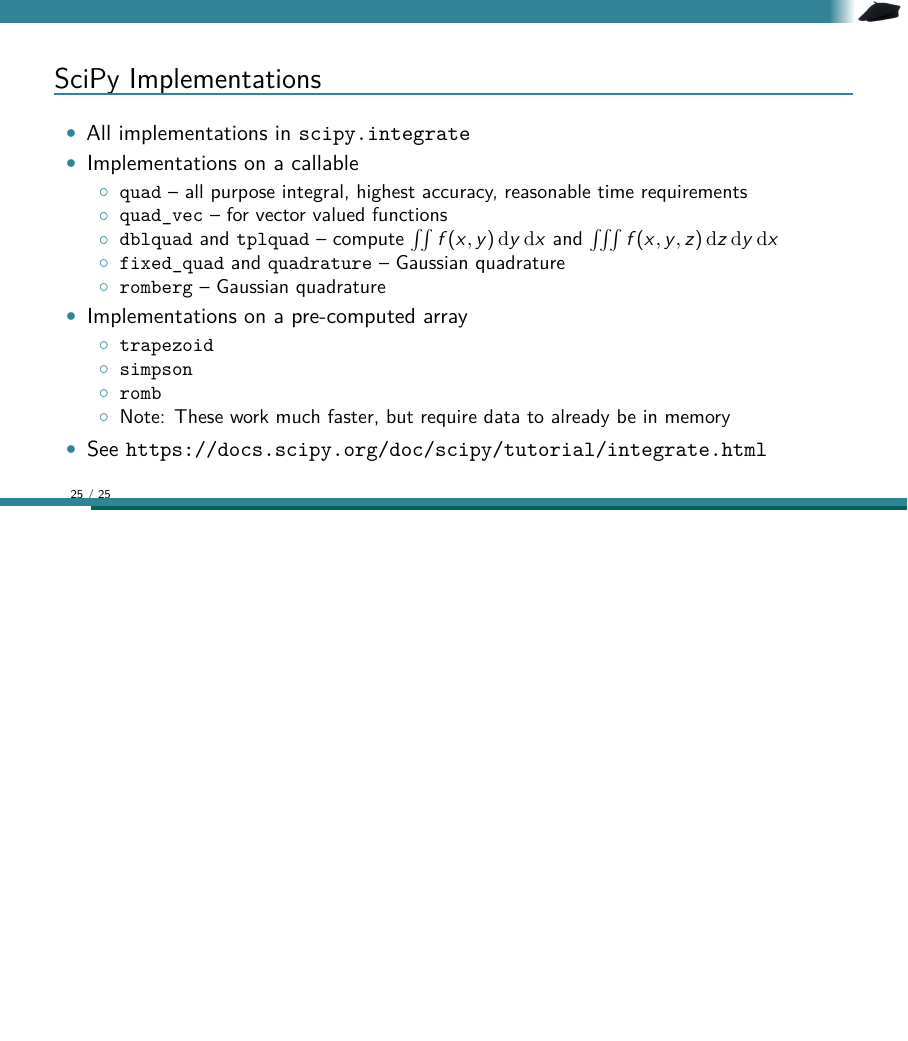
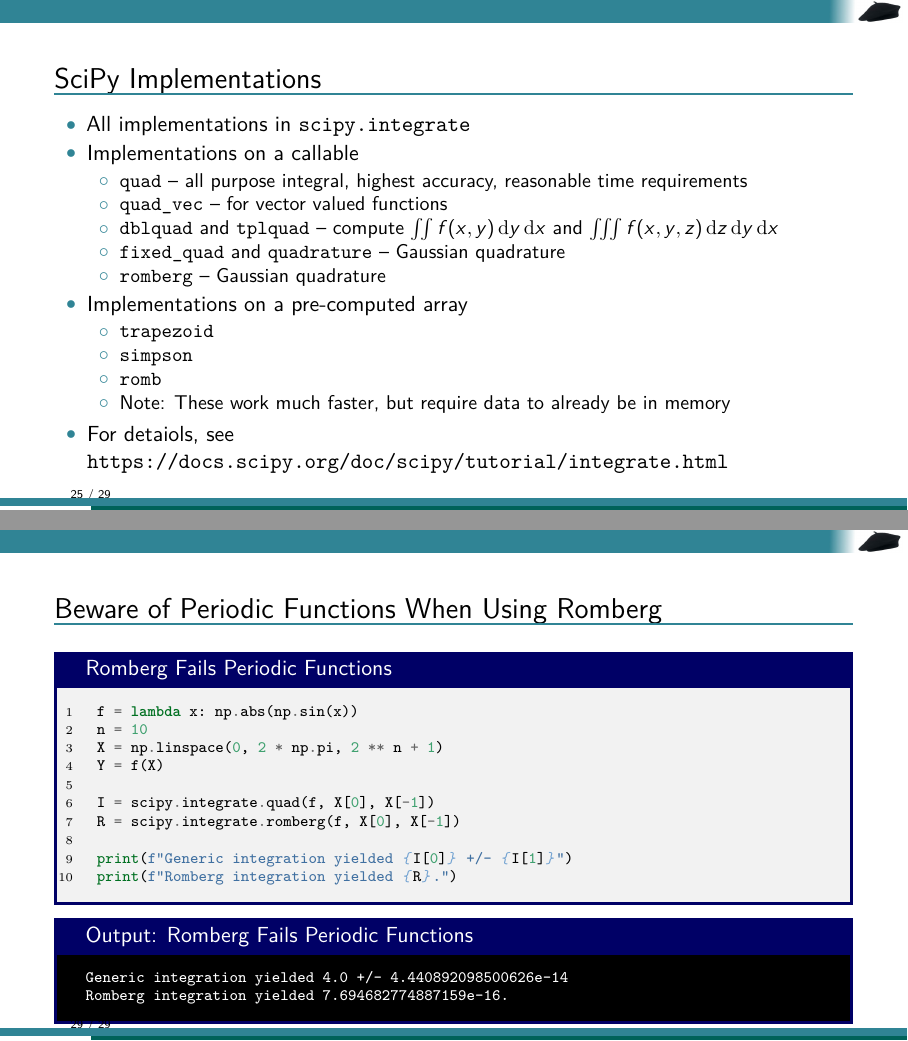
Before and after one commit to TheBlueChameleon/Py_ForScientists, LaTeX slides (slides/03_main_derivation_integration.tex, which reads slides/03_content.tex): page 25 of 25 before the commit and pages 25 and 29 of 29 after it, the two joined at a grey line, the shorter picture padded with empty space. Compiled offline with pdfLaTeX.

Commit message:
adds slides for timed integrals

```diff
--- a/slides/03_content.tex
+++ b/slides/03_content.tex
@@ -673,7 +673,7 @@ An the subsequent slides, the word \emph{quadrature} will appear frequently. It
 	\item \texttt{romb}
 	\item Note: These work much faster, but require data to already be in memory
 	\end{itemize}
-\item See \url{https://docs.scipy.org/doc/scipy/tutorial/integrate.html}
+\item For detaiols, see \url{https://docs.scipy.org/doc/scipy/tutorial/integrate.html}
 \end{itemize}
 %
 \end{frame}
@@ -685,2 +715,29 @@ An the subsequent slides, the word \emph{quadrature} will appear frequently. It
+\begin{frame}[fragile]{Beware of Periodic Functions When Using Romberg}
+%
+\begin{codebox}[Romberg Fails Periodic Functions]
+\begin{minted}[linenos, fontsize=\scriptsize]{python3}
+f = lambda x: np.abs(np.sin(x))
+n = 10
+X = np.linspace(0, 2 * np.pi, 2 ** n + 1)
+Y = f(X)
+
+I = scipy.integrate.quad(f, X[0], X[-1])
+R = scipy.integrate.romberg(f, X[0], X[-1])
+
+print(f"Generic integration yielded {I[0]} +/- {I[1]}")
+print(f"Romberg integration yielded {R}.")
+\end{minted}
+\end{codebox}
+%
+\begin{cmdbox}[Output: Romberg Fails Periodic Functions]
+\begin{minted}[fontsize=\scriptsize]{text}
+Generic integration yielded 4.0 +/- 4.440892098500626e-14
+Romberg integration yielded 7.694682774887159e-16.
+\end{minted}
+\end{cmdbox}
+%
+\end{frame}
+
+
 % go for odes
 % main take aways?
```
Also changed, not shown: slides/gfx/03-timedints-1.png (added), slides/gfx/03-timedints-2.png (added), slides/gfx/03-timedints-3.png (added), slides/03_content.tex (34 more changed lines).
